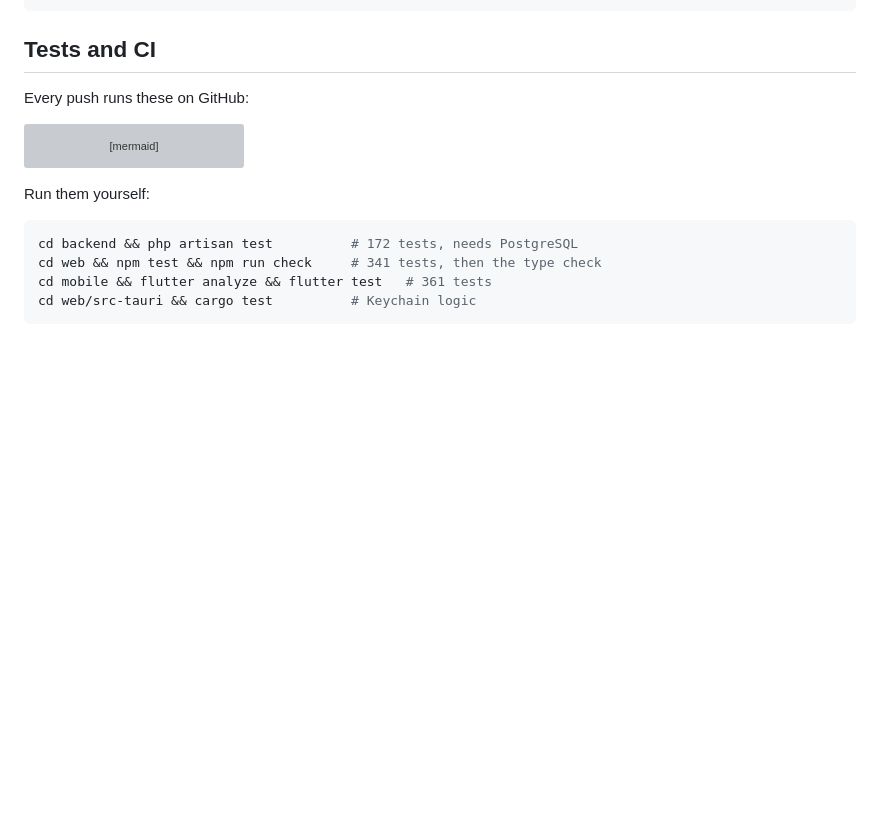
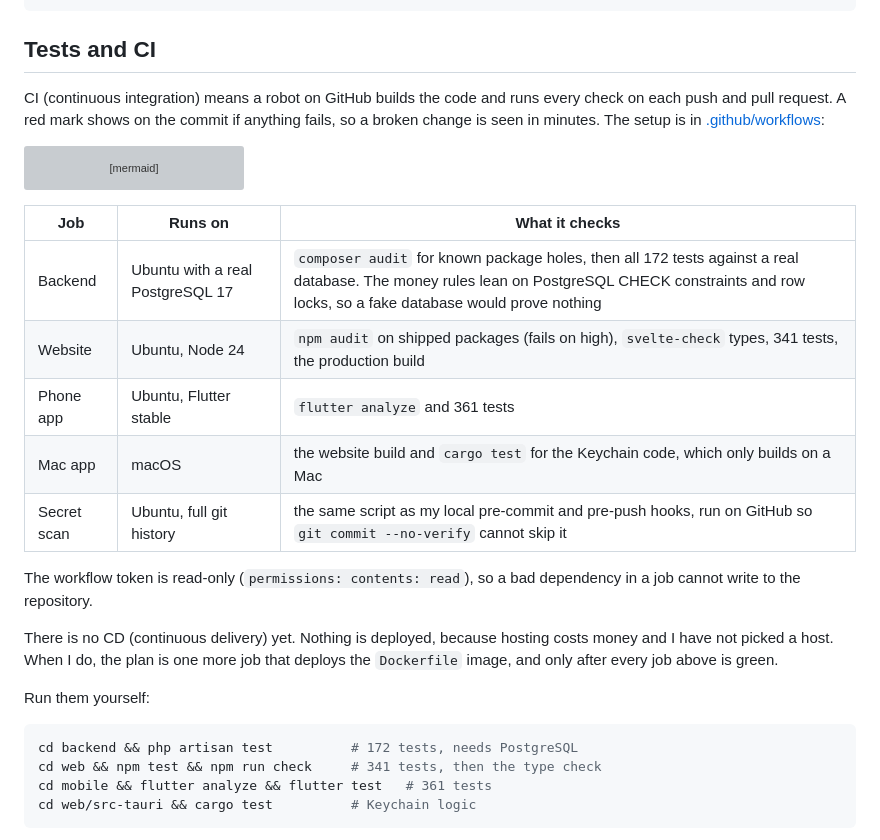
Before and after one commit to Saajonsayrest/pasal, a Markdown page: README.md, the part around the change. Drawn GitHub-style; blank space fills up the shorter version; grey boxes are pictures that could not be loaded.

Commit message:
docs: explain the CI jobs in the README and say plainly that there is no CD yet

````diff
--- a/README.md
+++ b/README.md
@@ -548,7 +548,7 @@ curl http://localhost:8000/api/v1/reports/summary?from=2026-10-01\&to=2026-10-31
 
 ## Tests and CI
 
-Every push runs these on GitHub:
+CI (continuous integration) means a robot on GitHub builds the code and runs every check on each push and pull request. A red mark shows on the commit if anything fails, so a broken change is seen in minutes. The setup is in [.github/workflows](.github/workflows):
 
 ```mermaid
 flowchart LR
@@ -559,6 +559,18 @@ flowchart LR
     CI --> M["mobile<br/>flutter analyze<br/>flutter test"]
     CI --> D["desktop (macOS)<br/>web build<br/>cargo test"]
 ```
+
+| Job | Runs on | What it checks |
+|-----|---------|----------------|
+| Backend | Ubuntu with a real PostgreSQL 17 | `composer audit` for known package holes, then all 172 tests against a real database. The money rules lean on PostgreSQL CHECK constraints and row locks, so a fake database would prove nothing |
+| Website | Ubuntu, Node 24 | `npm audit` on shipped packages (fails on high), `svelte-check` types, 341 tests, the production build |
+| Phone app | Ubuntu, Flutter stable | `flutter analyze` and 361 tests |
+| Mac app | macOS | the website build and `cargo test` for the Keychain code, which only builds on a Mac |
+| Secret scan | Ubuntu, full git history | the same script as my local pre-commit and pre-push hooks, run on GitHub so `git commit --no-verify` cannot skip it |
+
+The workflow token is read-only (`permissions: contents: read`), so a bad dependency in a job cannot write to the repository.
+
+There is no CD (continuous delivery) yet. Nothing is deployed, because hosting costs money and I have not picked a host. When I do, the plan is one more job that deploys the `Dockerfile` image, and only after every job above is green.
 
 Run them yourself:
 
````
